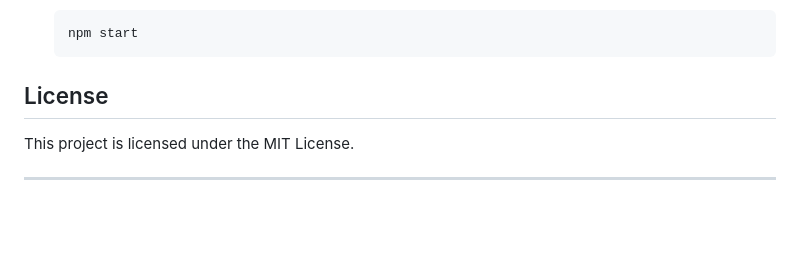
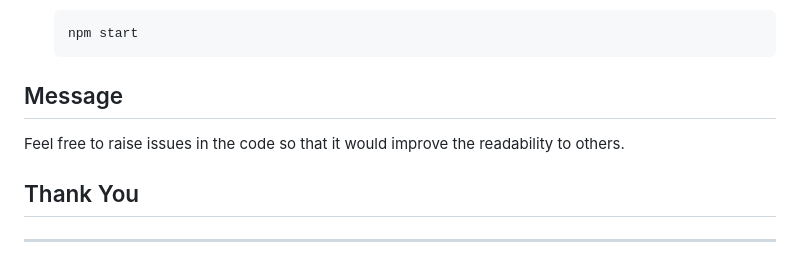
Before and after one commit to dineshlalam15/NodeJS, a Markdown page: Demo/readme.md, the part around the change. Rendered like a GitHub page; blank space fills up the shorter version.

````diff
--- a/Demo/readme.md
+++ b/Demo/readme.md
@@ -244,8 +244,9 @@ This repository contains the code for a user authentication and management syste
     npm start
     ```
 
-## License
+## Message
+Feel free to raise issues in the code so that it would improve the readability to others.
 
-This project is licensed under the MIT License.
+## Thank You
 
 ---
````
